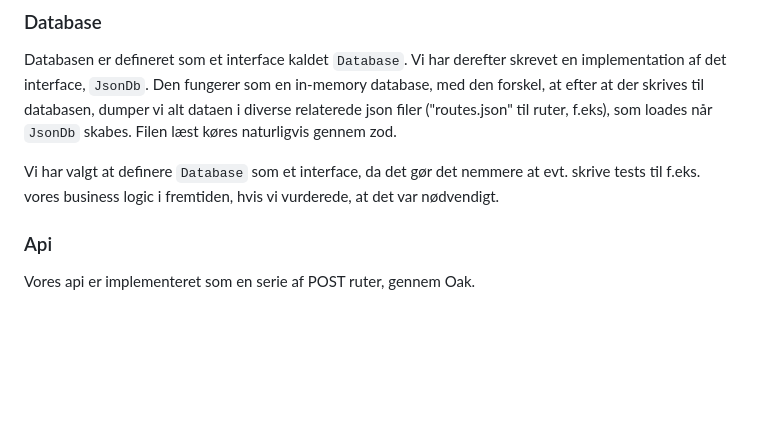
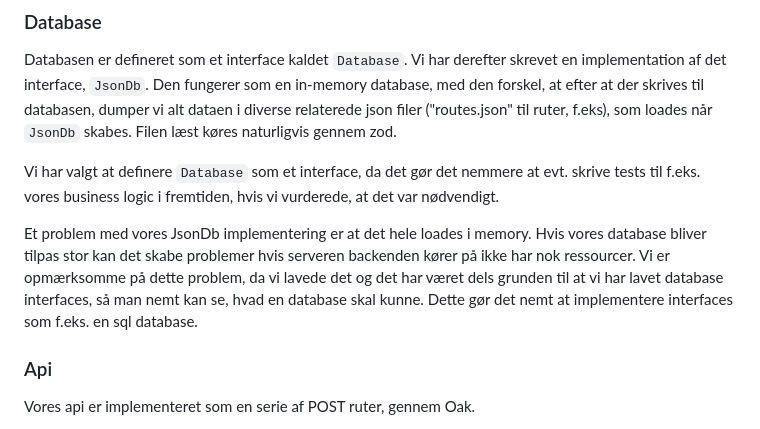
Before and after one commit to mtkonge/avarts, a Markdown page: docs/produktrapport.md, the part around one of its changes. GitHub-like rendering; blank space fills up the shorter version.

```diff
--- a/docs/produktrapport.md
+++ b/docs/produktrapport.md
@@ -186,6 +186,13 @@ Vi har valgt at definere `Database` som et interface, da det gør det nemmere at
 evt. skrive tests til f.eks. vores business logic i fremtiden, hvis vi
 vurderede, at det var nødvendigt.
 
+Et problem med vores JsonDb implementering er at det hele loades i memory. Hvis
+vores database bliver tilpas stor kan det skabe problemer hvis serveren
+backenden kører på ikke har nok ressourcer. Vi er opmærksomme på dette problem,
+da vi lavede det og det har været dels grunden til at vi har lavet database
+interfaces, så man nemt kan se, hvad en database skal kunne. Dette gør det nemt
+at implementere interfaces som f.eks. en sql database.
+
 ### Api
 
 Vores api er implementeret som en serie af POST ruter, gennem Oak.
```
Also changed, not shown: other parts of docs/produktrapport.md (+24 -11 lines).
